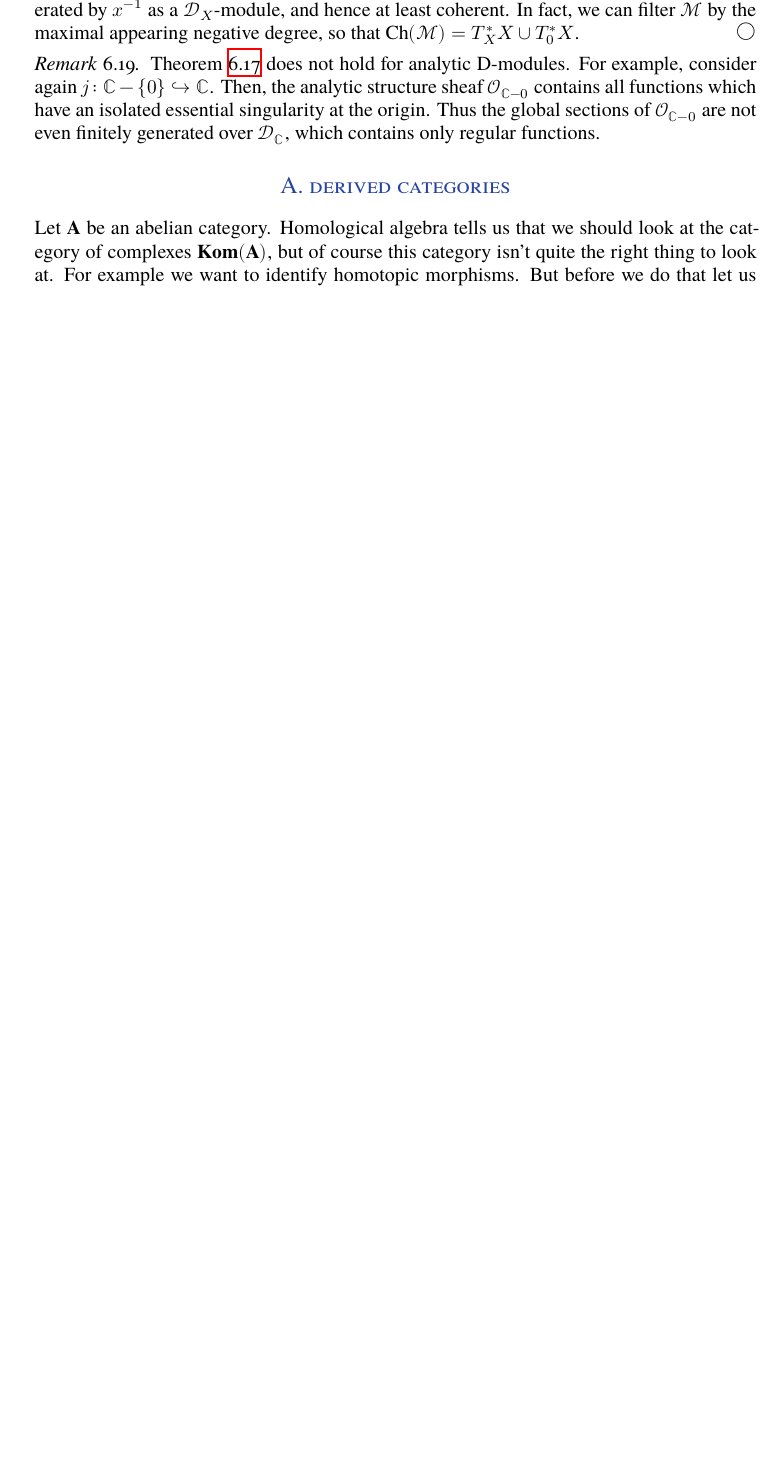
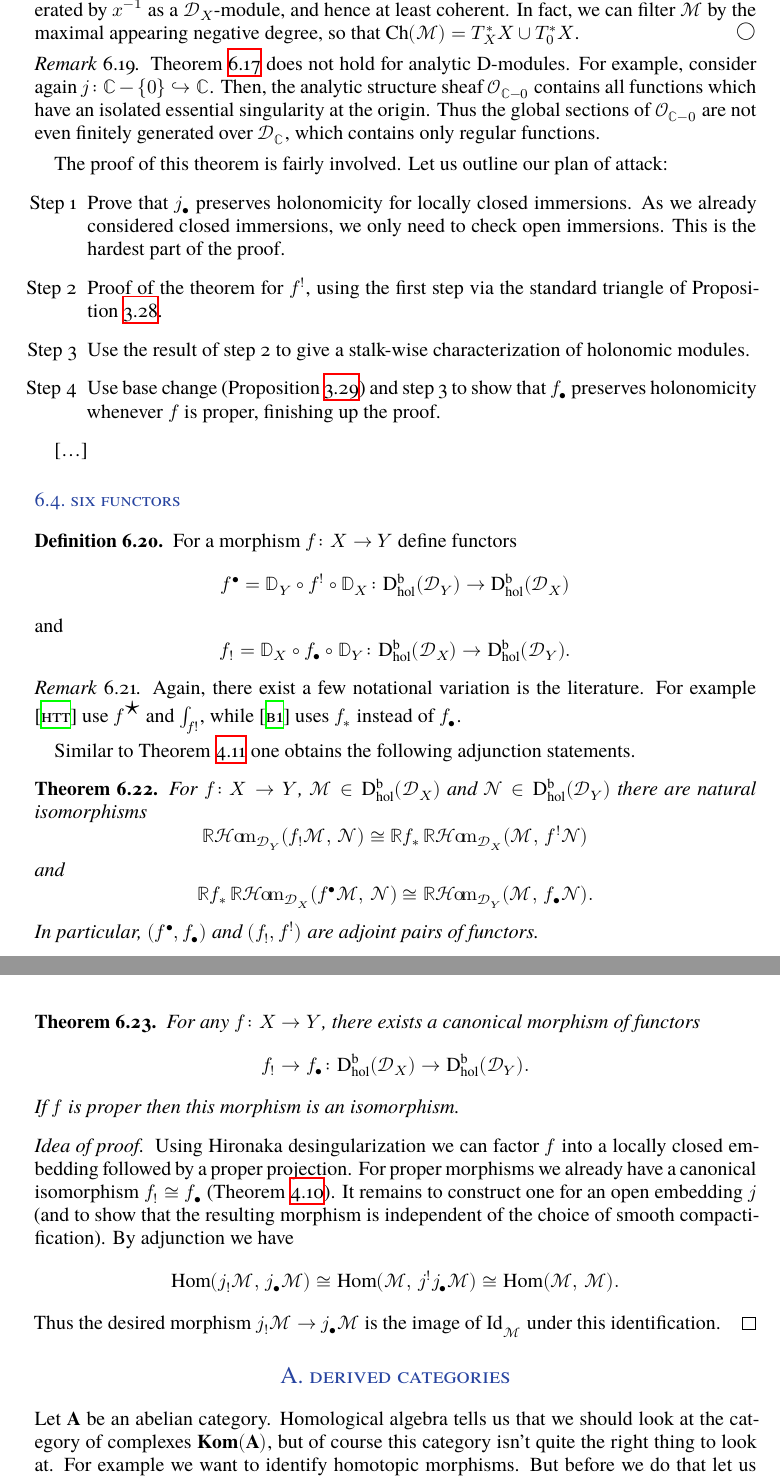
Before and after one commit to Caramdir/D-modules, a LaTeX document (DMod.tex): part of page 24 of 27 before the commit and two parts of pages 24 and 25 of 29 after it, the two joined at a grey line, cut so that both start at the same text, the shorter picture padded with empty space. Compiled offline with XeLaTeX; a missing font is replaced by an installed copy or a similar font.

Commit message:
Some more on holonomic modules.

```diff
--- a/DMod.tex
+++ b/DMod.tex
@@ -1361,6 +1366,72 @@ The goal of this subsection is to prove the following central theorem.
     Then, the analytic structure sheaf $\sO_{\CC \setminus 0}$ contains all functions which have an isolated essential singularity at the origin.
     Thus the global sections of $\sO_{\CC \setminus 0}$ are not even finitely generated over $\sD_{\CC}$, which contains only regular functions.
 \end{Remark}
+
+The proof of this theorem is fairly involved.
+Let us outline our plan of attack:
+\begin{enumerate}
+    \item[Step 1] Prove that $j_\bullet$ preserves holonomicity for locally closed immersions.
+        As we already considered closed immersions, we only need to check open immersions.
+        This is the hardest part of the proof.
+    \item[Step 2] Proof of the theorem for $f^!$, using the first step via the standard triangle of Proposition~\ref{prop:standard-triangle}.
+    \item[Step 3] Use the result of step 2 to give a stalk-wise characterization of holonomic modules.
+    \item[Step 4] Use base change (Proposition~\ref{prop:base-change}) and step 3 to show that $f_\bullet$ preserves holonomicity whenever $f$ is proper, finishing up the proof.
+\end{enumerate}
+
+[\ldots]
+
+\subsection{Six functors}
+
+\begin{Definition}
+    For a morphism $f\colon X \to Y$ define functors
+    \[
+        f^\bullet = \DD_Y \circ f^! \circ \DD_X \colon \catDbDModhol{Y} \to \catDbDModhol{X}
+    \]
+    and
+    \[
+        f_! = \DD_X \circ f_\bullet \circ \DD_Y \colon \catDbDModhol{X} \to \catDbDModhol{Y}.
+    \]
+\end{Definition}
+
+\begin{Remark}
+    Again, there exist a few notational variation is the literature.
+    For example \cite{HottaTakeuchiTanisaki:2008:DModulesPerverseSheavesRepresentationTheory} use $f^{\scalebox{1.5}{\star}}$ and $\int_{f!}$, while \cite{Bernstein:AlgebraicTheoryOfDModules} uses $f_*$ instead of $f_\bullet$.
+\end{Remark}
+
+Similar to Theorem~\ref{thm:proper-adjunction} one obtains the following adjunction statements.
+
+\begin{Theorem}\label{thm:adjunctions}
+    For $f\colon X \to Y$, $\sheaf M \in \catDbDModhol{X}$ and $\sheaf N \in \catDbDModhol{Y}$ there are natural isomorphisms
+    \[
+        \RsheafHom_{\sD_Y}(f_!\sheaf M,\, \sheaf N) \cong \RR f_* \RsheafHom_{\sD_X}(\sheaf M,\, f^!\sheaf N)
+    \]
+    and
+    \[
+        \RR f_* \RsheafHom_{\sD_X}(f^\bullet\sheaf M,\, \sheaf N) \cong \RsheafHom_{\sD_Y}(\sheaf M,\, f_\bullet\sheaf N).
+    \]
+    In particular, $(f^\bullet, f_\bullet)$ and $(f_!,f^!)$ are adjoint pairs of functors.
+\end{Theorem}
+
+\begin{Theorem}
+    For any $f\colon X \to Y$, there exists a canonical morphism of functors
+    \[
+        f_! \to f_\bullet\colon \catDbDModhol{X} \to \catDbDModhol{Y}.
+    \]
+    If $f$ is proper then this morphism is an isomorphism.
+\end{Theorem}
+
+\begin{proof}[Idea of proof]
+    Using Hironaka desingularization we can factor $f$ into a locally closed embedding followed by a proper projection.
+    For proper morphisms we already have a canonical isomorphism $f_! \cong f_\bullet$ (Theorem~\ref{thm:duality}).
+    It remains to construct one for an open embedding $j$ (and to show that the resulting morphism is independent of the choice of smooth compactification).
+    By adjunction we have
+    \[
+        \Hom(j_!\sheaf M,\, j_\bullet \sheaf M) \cong
+        \Hom(\sheaf M,\, j^!j_\bullet \sheaf M) \cong
+        \Hom(\sheaf M,\, \sheaf M).
+    \]
+    Thus the desired morphism $j_!\sheaf M \to j_\bullet \sheaf M$ is the image of $\id_{\sheaf M}$ under this identification.
+\end{proof}
 
 \iffalse
 
```
Also changed, not shown: DMod.tex (37 more changed lines).
